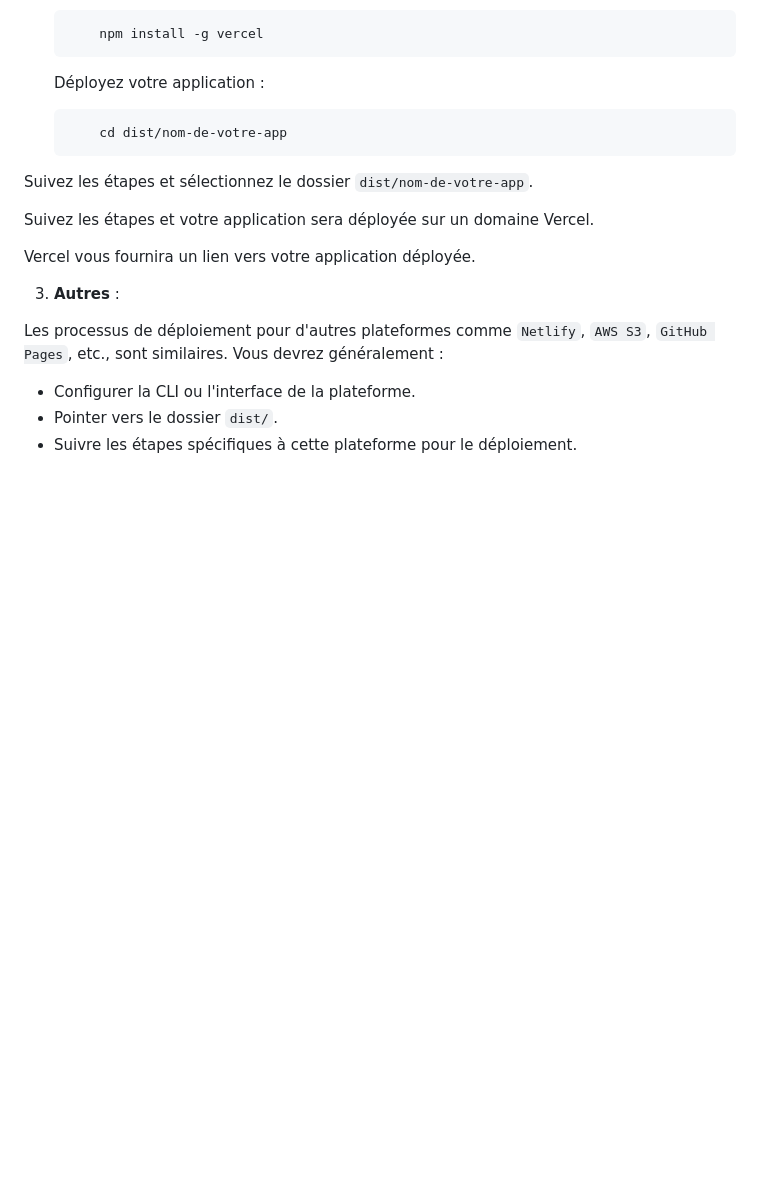
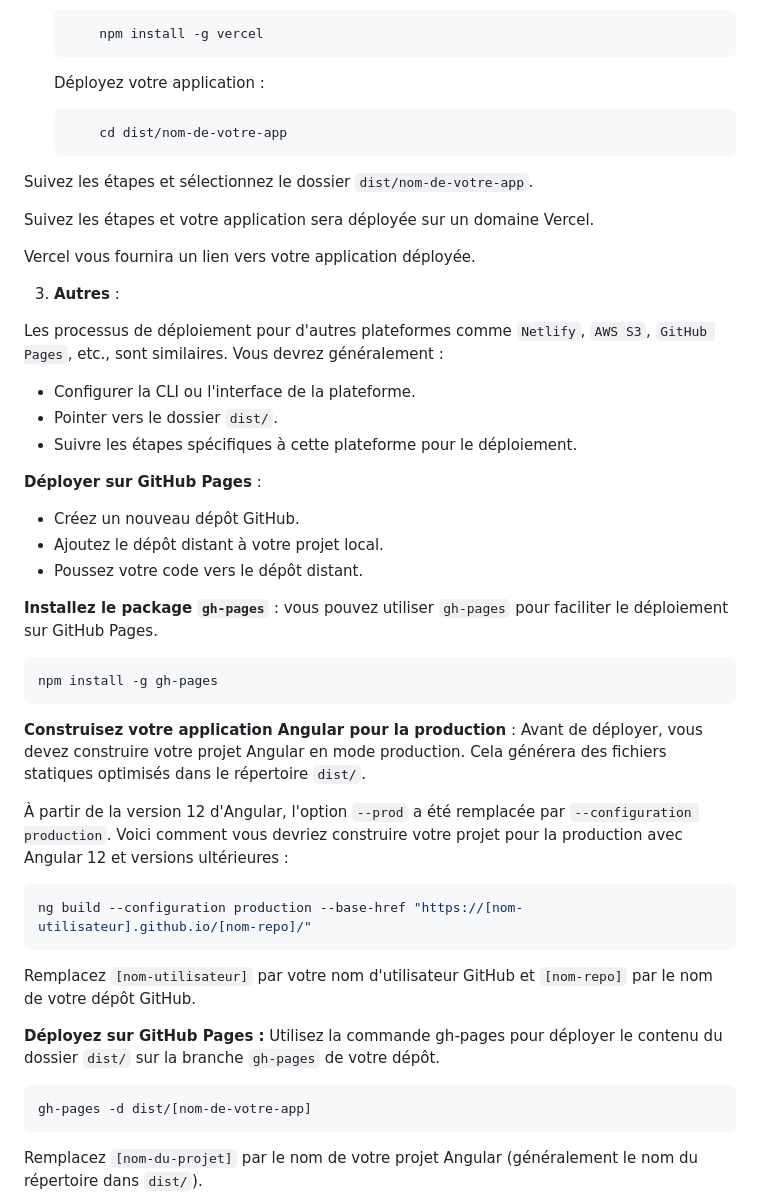
Before and after one commit to teamflp/Tutos, a Markdown page: 06_tuto_angular/README.md, the part around the change printed below. Rendered like a GitHub page; blank space fills up the shorter version.

````diff
--- a/06_tuto_angular/README.md
+++ b/06_tuto_angular/README.md
@@ -1442,3 +1442,35 @@ Les processus de déploiement pour d'autres plateformes comme `Netlify`, `AWS S3
 - Pointer vers le dossier `dist/`.
 - Suivre les étapes spécifiques à cette plateforme pour le déploiement.
 
+**Déployer sur GitHub Pages** :
+
+  - Créez un nouveau dépôt GitHub.
+  - Ajoutez le dépôt distant à votre projet local.
+  - Poussez votre code vers le dépôt distant.
+
+
+**Installez le package `gh-pages`** :  vous pouvez utiliser `gh-pages` pour faciliter le déploiement sur GitHub Pages.
+
+  ```bash
+  npm install -g gh-pages
+  ```
+**Construisez votre application Angular pour la production** :
+Avant de déployer, vous devez construire votre projet Angular en mode production. Cela générera des fichiers statiques optimisés dans le répertoire `dist/`.
+
+
+À partir de la version 12 d'Angular, l'option `--prod` a été remplacée par `--configuration production`. Voici comment vous devriez construire votre projet pour la production avec Angular 12 et versions ultérieures :
+
+```bash
+ng build --configuration production --base-href "https://[nom-utilisateur].github.io/[nom-repo]/"
+```
+Remplacez `[nom-utilisateur]` par votre nom d'utilisateur GitHub et `[nom-repo]` par le nom de votre dépôt GitHub.
+
+
+**Déployez sur GitHub Pages :**
+Utilisez la commande gh-pages pour déployer le contenu du dossier `dist/` sur la branche `gh-pages` de votre dépôt.
+
+```bash
+gh-pages -d dist/[nom-de-votre-app]
+```
+Remplacez `[nom-du-projet]` par le nom de votre projet Angular (généralement le nom du répertoire dans `dist/`).
+
````
Also changed, not shown: other parts of 06_tuto_angular/README.md (+97 -79 lines), 06_tuto_angular/img_1.png (added), 06_tuto_angular/img_2.png (added).
